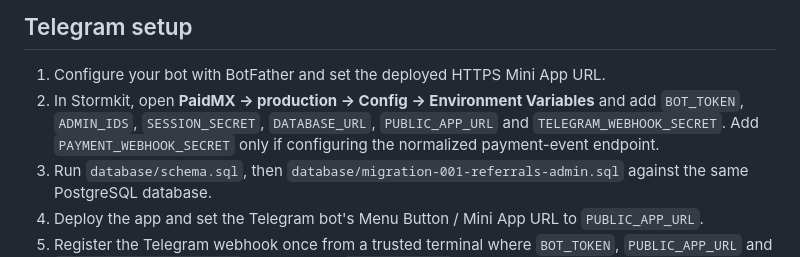
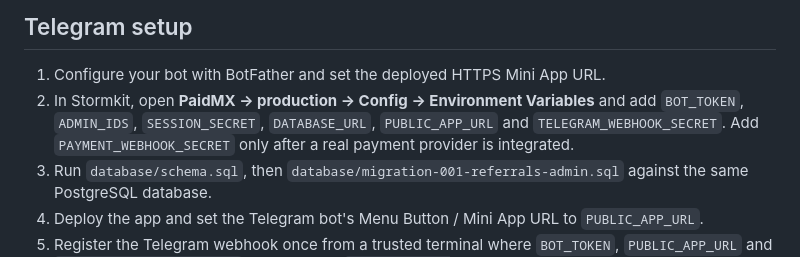
Before and after one commit to BursaliAlperen/PaidMX, a Markdown page: README.md, the part around the change. Rendered like a GitHub page.

Commit message:
Clarify payment secret is optional until payment provider integration

```diff
--- a/README.md
+++ b/README.md
@@ -37,7 +37,7 @@ Opening the static HTML as a file is for UI preview only; authentication, webhoo
 ## Telegram setup
 
 1. Configure your bot with BotFather and set the deployed HTTPS Mini App URL.
-2. In Stormkit, open **PaidMX → production → Config → Environment Variables** and add `BOT_TOKEN`, `ADMIN_IDS`, `SESSION_SECRET`, `DATABASE_URL`, `PUBLIC_APP_URL` and `TELEGRAM_WEBHOOK_SECRET`. Add `PAYMENT_WEBHOOK_SECRET` only if configuring the normalized payment-event endpoint.
+2. In Stormkit, open **PaidMX → production → Config → Environment Variables** and add `BOT_TOKEN`, `ADMIN_IDS`, `SESSION_SECRET`, `DATABASE_URL`, `PUBLIC_APP_URL` and `TELEGRAM_WEBHOOK_SECRET`. Add `PAYMENT_WEBHOOK_SECRET` only after a real payment provider is integrated.
 3. Run `database/schema.sql`, then `database/migration-001-referrals-admin.sql` against the same PostgreSQL database.
 4. Deploy the app and set the Telegram bot's Menu Button / Mini App URL to `PUBLIC_APP_URL`.
 5. Register the Telegram webhook once from a trusted terminal where `BOT_TOKEN`, `PUBLIC_APP_URL` and `TELEGRAM_WEBHOOK_SECRET` are available:
```
